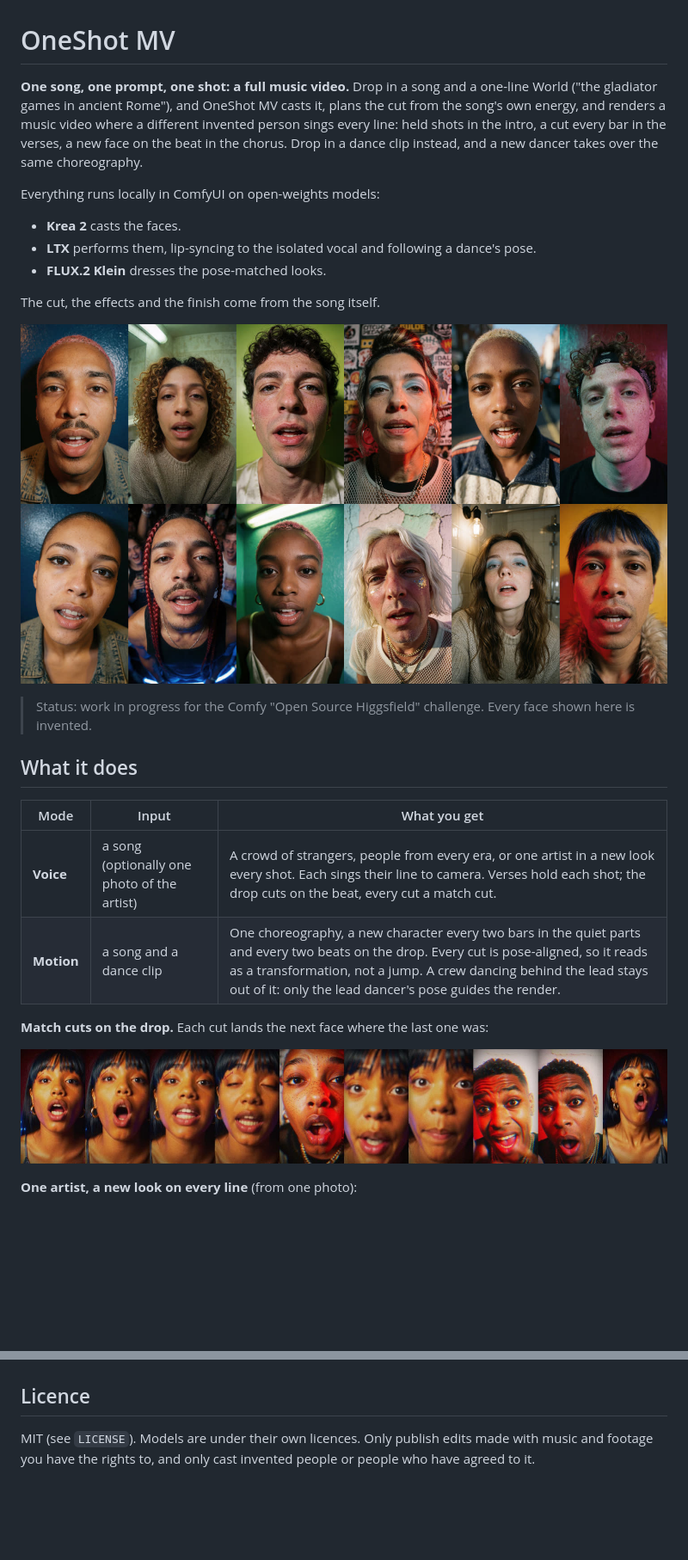
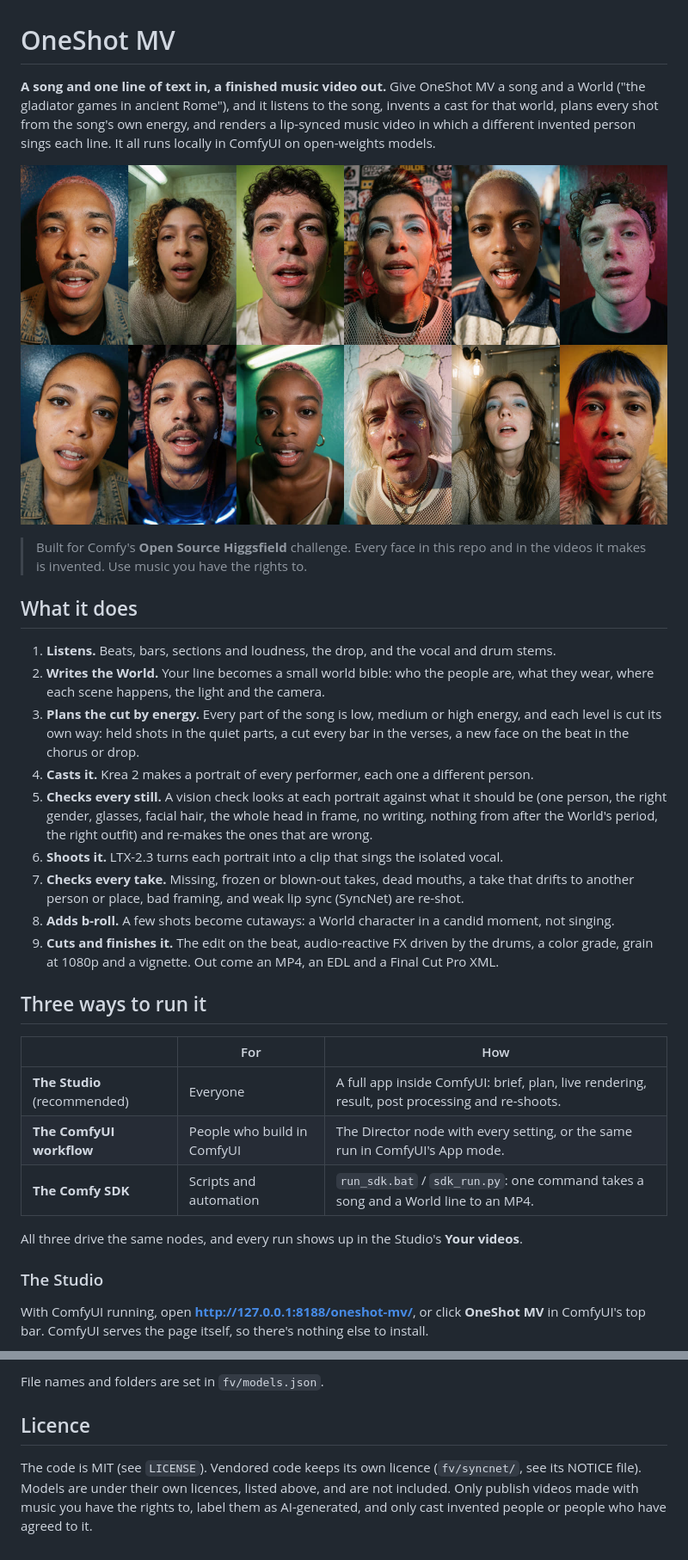
Before and after one commit to VisualFrisson/ComfyUI-OneShotMV, a Markdown page: README.md, 2 parts joined by grey strips. Shown at 86% size. Drawn GitHub-style; blank space fills up the shorter version.

```diff
--- a/README.md
+++ b/README.md
@@ -1,32 +1,48 @@
 # OneShot MV
 
-**One song, one prompt, one shot: a full music video.** Drop in a song and a one-line World
-("the gladiator games in ancient Rome"), and OneShot MV casts it, plans the cut from the song's
-own energy, and renders a music video where a different invented person sings every line: held
-shots in the intro, a cut every bar in the verses, a new face on the beat in the chorus. Drop in a
-dance clip instead, and a new dancer takes over the same choreography.
+**A song and one line of text in, a finished music video out.** Give OneShot MV a song and a
+World ("the gladiator games in ancient Rome"), and it listens to the song, invents a cast for
+that world, plans every shot from the song's own energy, and renders a lip-synced music video in
+which a different invented person sings each line. It all runs locally in ComfyUI on
+open-weights models.
 
-Everything runs locally in ComfyUI on open-weights models:
-- **Krea 2** casts the faces.
-- **LTX** performs them, lip-syncing to the isolated vocal and following a dance's pose.
-- **FLUX.2 Klein** dresses the pose-matched looks.
+![Twelve of the invented people from one full-song run](media/crowd_grid.jpg)
 
-The cut, the effects and the finish come from the song itself.
-
-![Twelve of the 84 invented people in one full-song crowd run](media/crowd_grid.jpg)
-
-> Status: work in progress for the Comfy "Open Source Higgsfield" challenge. Every face shown here is invented.
+> Built for Comfy's **Open Source Higgsfield** challenge. Every face in this repo and in the
+> videos it makes is invented. Use music you have the rights to.
 
 ## What it does
 
-| Mode | Input | What you get |
+1. **Listens.** Beats, bars, sections and loudness, the drop, and the vocal and drum stems.
+2. **Writes the World.** Your line becomes a small world bible: who the people are, what they
+   wear, where each scene happens, the light and the camera.
+3. **Plans the cut by energy.** Every part of the song is low, medium or high energy, and each
+   level is cut its own way: held shots in the quiet parts, a cut every bar in the verses, a new
+   face on the beat in the chorus or drop.
+4. **Casts it.** Krea 2 makes a portrait of every performer, each one a different person.
+5. **Checks every still.** A vision check looks at each portrait against what it should be (one
+   person, the right gender, glasses, facial hair, the whole head in frame, no writing, nothing
+   from after the World's period, the right outfit) and re-makes the ones that are wrong.
+6. **Shoots it.** LTX-2.3 turns each portrait into a clip that sings the isolated vocal.
+7. **Checks every take.** Missing, frozen or blown-out takes, dead mouths, a take that drifts to
+   another person or place, bad framing, and weak lip sync (SyncNet) are re-shot.
+8. **Adds b-roll.** A few shots become cutaways: a World character in a candid moment, not
+   singing.
+9. **Cuts and finishes it.** The edit on the beat, audio-reactive FX driven by the drums, a color
+   grade, grain at 1080p and a vignette. Out come an MP4, an EDL and a Final Cut Pro XML.
+
+## Three ways to run it
+
+| | For | How |
 |---|---|---|
-| **Voice** | a song (optionally one photo of the artist) | A crowd of strangers, people from every era, or one artist in a new look every shot. Each sings their line to camera. Verses hold each shot; the drop cuts on the beat, every cut a match cut. |
-| **Motion** | a song and a dance clip | One choreography, a new character every two bars in the quiet parts and every two beats on the drop. Every cut is pose-aligned, so it reads as a transformation, not a jump. A crew dancing behind the lead stays out of it: only the lead dancer's pose guides the render. |
+| **The Studio** (recommended) | Everyone | A full app inside ComfyUI: brief, plan, live rendering, result, post processing and re-shoots. |
+| **The ComfyUI workflow** | People who build in ComfyUI | The Director node with every setting, or the same run in ComfyUI's App mode. |
+| **The Comfy SDK** | Scripts and automation | `run_sdk.bat` / `sdk_run.py`: one command takes a song and a World line to an MP4. |
 
-**Match cuts on the drop.** Each cut lands the next face where the last one was:
+All three drive the same nodes, and every run shows up in the Studio's **Your videos**.
 
-![Ten frames from a loud passage: each cut keeps the face in place](media/matchcut_strip.jpg)
+### The Studio
 
-**One artist, a new look on every line** (from one photo):
+With ComfyUI running, open **http://127.0.0.1:8188/oneshot-mv/**, or click **OneShot MV** in
+ComfyUI's top bar. ComfyUI serves the page itself, so there's nothing else to install.
 
@@ -225,4 +294,8 @@ python sdk_run.py --recut "<run folder>" --fx none
+File names and folders are set in `fv/models.json`.
 
 ## Licence
 
-MIT (see `LICENSE`). Models are under their own licences. Only publish edits made with music and footage you have the rights to, and only cast invented people or people who have agreed to it.
+The code is MIT (see `LICENSE`). Vendored code keeps its own licence (`fv/syncnet/`, see
+its NOTICE file). Models are under their own licences, listed above, and
+are not included. Only publish videos made with music you have the rights to, label them as
+AI-generated, and only cast invented people or people who have agreed to it.
```
Also changed, not shown: other parts of README.md (+216 -163 lines).
